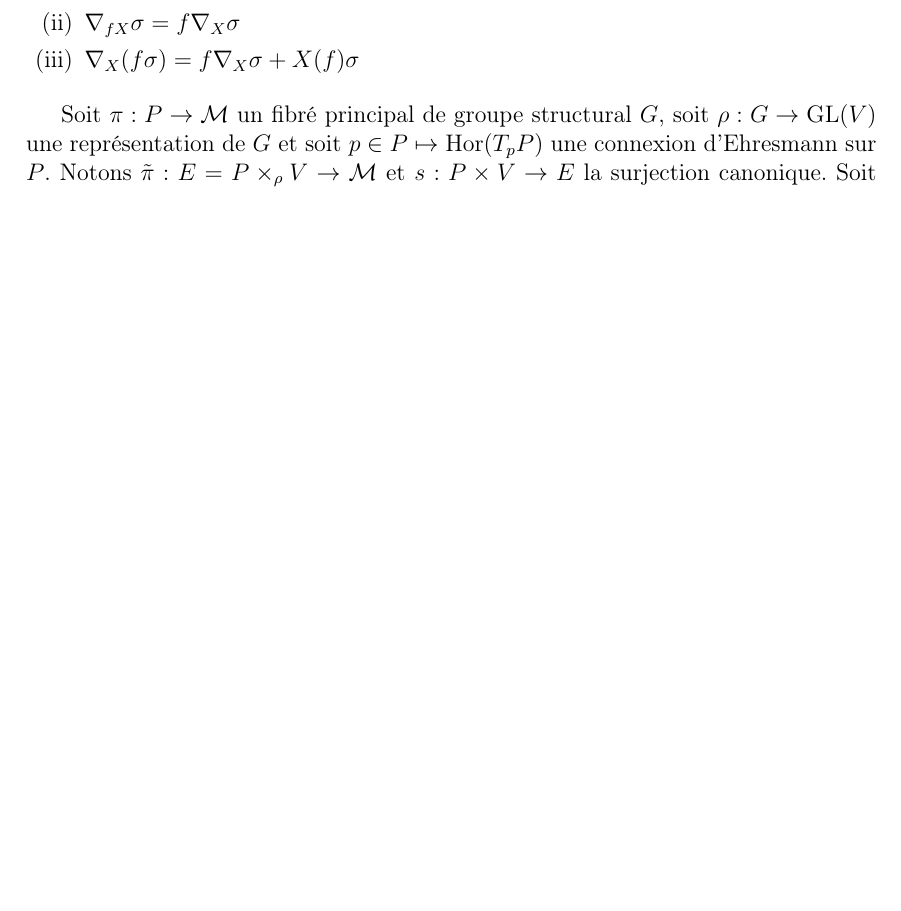
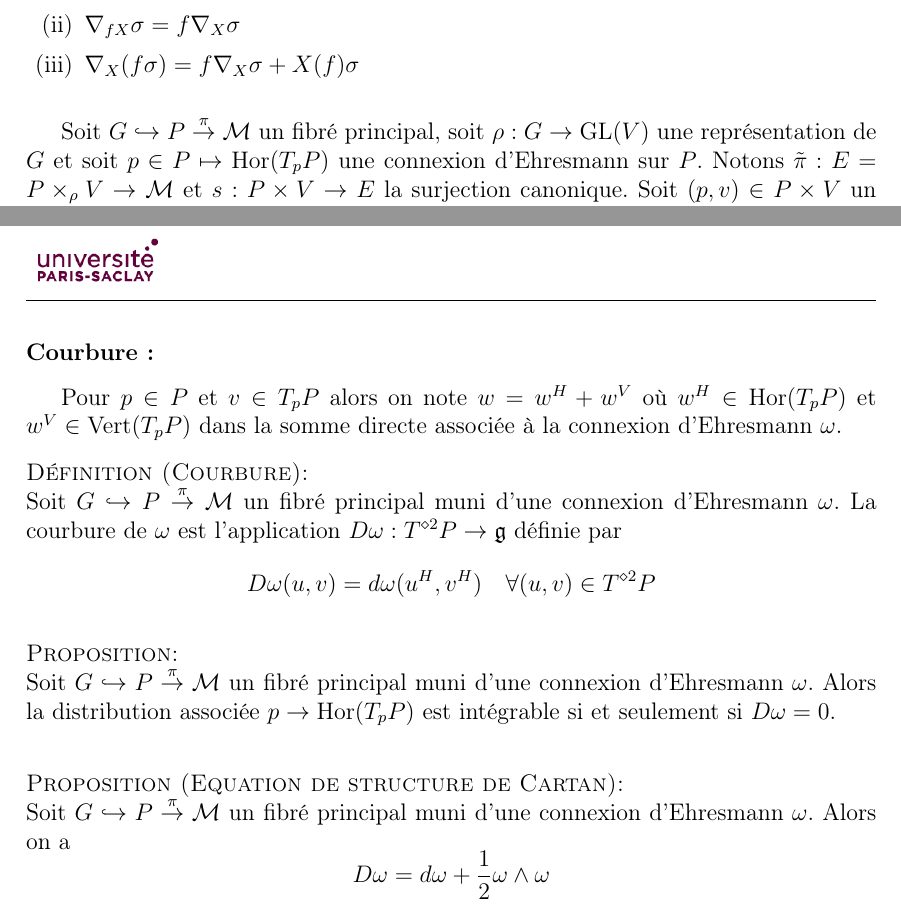
Before and after one commit to JeremyGerin/M1-GaugeTheories, a LaTeX book (TER.tex, which reads varietes-diff.tex): part of page 21 of 25 before the commit and two parts of pages 21 and 22 of 25 after it, the two joined at a grey line, cut so that both start at the same text, the shorter picture padded with empty space. Compiled offline with pdfLaTeX.

Commit message:
16/04/24

```diff
--- a/varietes-diff.tex
+++ b/varietes-diff.tex
@@ -512,7 +512,7 @@ Soit $E \to \mathcal{M}$ un fibré vectoriel. Une connexion de Koszul est une ap
 \ee
 \end{defi}
 
-Soit $\pi : P \to \mathcal{M}$ un fibré principal de groupe structural $G$, soit $\rho : G \to \GL(V)$ une représentation de $G$ et soit $p \in P \mapsto \Hor(T_pP)$ une connexion d'Ehresmann sur $P$. Notons $\tilde{\pi} : E = P\times_\rho V \to \mathcal{M}$ et $s : P\times V \to E$ la surjection canonique. Soit $(p, v) \in P\times V$ un représentant de $y\in E$ et posons
+Soit $G \hookrightarrow P \overset{\pi}{\to} \mathcal{M}$ un fibré principal, soit $\rho : G \to \GL(V)$ une représentation de $G$ et soit $p \in P \mapsto \Hor(T_pP)$ une connexion d'Ehresmann sur $P$. Notons $\tilde{\pi} : E = P\times_\rho V \to \mathcal{M}$ et $s : P\times V \to E$ la surjection canonique. Soit $(p, v) \in P\times V$ un représentant de $y\in E$ et posons
 $$H_y = T_{(p,v)}s(\Hor(T_pP) \times \{v\})$$
 Cette définition ne dépend pas du choix du représentant $(p, v)$ de $y$ puisque en notant $\tilde{R_g}: (p,v) \mapsto (p, v).g$, on a $s \circ \tilde{R_g} = s$ donc $T_{(p,v).g} s \circ T_{(p,v)} \tilde{R_g} = T_{(p, v)} s$ et
 $$T_{(p,v)}\tilde{R_g}(\Hor(T_pP)\times \{v\}) = T_pR_g(\Hor(T_pP)) \times \{\rho(g^{-1})v\} = \Hor(T_{p.g}P) \times \{\rho(g^{-1})v\}$$
@@ -532,3 +532,21 @@ Soit $\nabla$ une connexion de Koszul sur $T\mathcal{M}$. Alors $\nabla$ se prol
 	\item commute avec les contractions
 \ee
 \end{pro}
+
+\subsubsection{Courbure:}
+
+Pour $p\in P$ et $v\in T_pP$ alors on note $w = w^H + w^V$ où $w^H \in \Hor(T_pP)$ et $w^V \in \Verti(T_pP)$ dans la somme directe associée à la connexion d'Ehresmann $\omega$.
+
+\begin{defi}[Courbure]
+Soit $G \hookrightarrow P \overset{\pi}{\to} \mathcal{M}$ un fibré principal muni d'une connexion d'Ehresmann $\omega$. La courbure de $\omega$ est l'application $D\omega : T^{\diamond 2}P \to \mathfrak{g}$ définie par
+$$D\omega(u,v) = d\omega(u^H, v^H) \quad \forall (u,v)\in T^{\diamond 2}P$$
+\end{defi}
+
+\begin{pro}
+Soit $G \hookrightarrow P \overset{\pi}{\to} \mathcal{M}$ un fibré principal muni d'une connexion d'Ehresmann $\omega$. Alors la distribution associée $p\to \Hor(T_pP)$ est intégrable si et seulement si $D\omega = 0$.
+\end{pro}
+
+\begin{pro}[Equation de structure de Cartan]
+Soit $G \hookrightarrow P \overset{\pi}{\to} \mathcal{M}$ un fibré principal muni d'une connexion d'Ehresmann $\omega$. Alors on a
+$$D\omega = d\omega + \frac{1}{2}\omega\wedge\omega$$
+\end{pro}
```
Also changed, not shown: TER.pdf, varietes-diff.tex (6 more changed lines), 6 other files.
